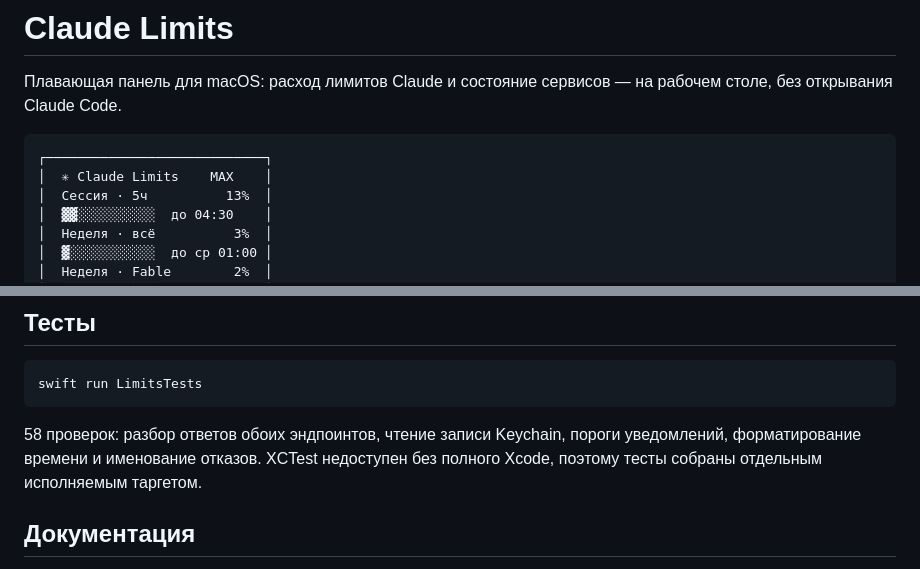
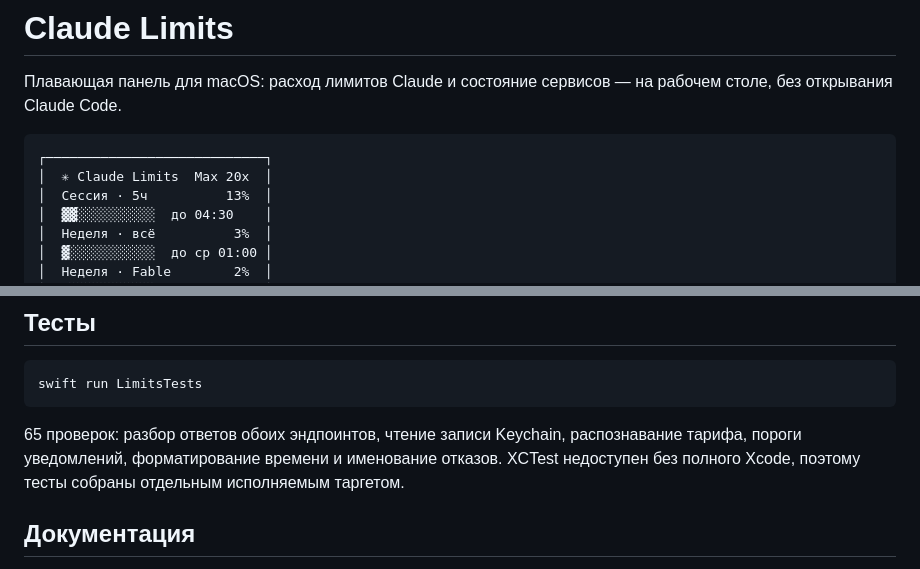
Before and after one commit to appamadaDhammi/claude-limits-tray, a Markdown page: README.md, 2 parts joined by grey strips. GitHub-like rendering.

Commit message:
docs: README — актуальное число тестов и подпись тарифа в схеме

````diff
--- a/README.md
+++ b/README.md
@@ -5,7 +5,7 @@
 
 ```
 ┌────────────────────────────┐
-│  ✳ Claude Limits    MAX    │
+│  ✳ Claude Limits  Max 20x  │
 │  Сессия · 5ч          13%  │
 │  ▓▓░░░░░░░░░░  до 04:30    │
 │  Неделя · всё          3%  │
@@ -93,8 +93,8 @@ Control. Показать его сразу на всех столах нель
 swift run LimitsTests
 ```
 
-58 проверок: разбор ответов обоих эндпоинтов, чтение записи Keychain, пороги уведомлений,
-форматирование времени и именование отказов. XCTest недоступен без полного Xcode, поэтому тесты
+65 проверок: разбор ответов обоих эндпоинтов, чтение записи Keychain, распознавание
+тарифа, пороги уведомлений, форматирование времени и именование отказов. XCTest недоступен без полного Xcode, поэтому тесты
 собраны отдельным исполняемым таргетом.
 
 ## Документация
````
